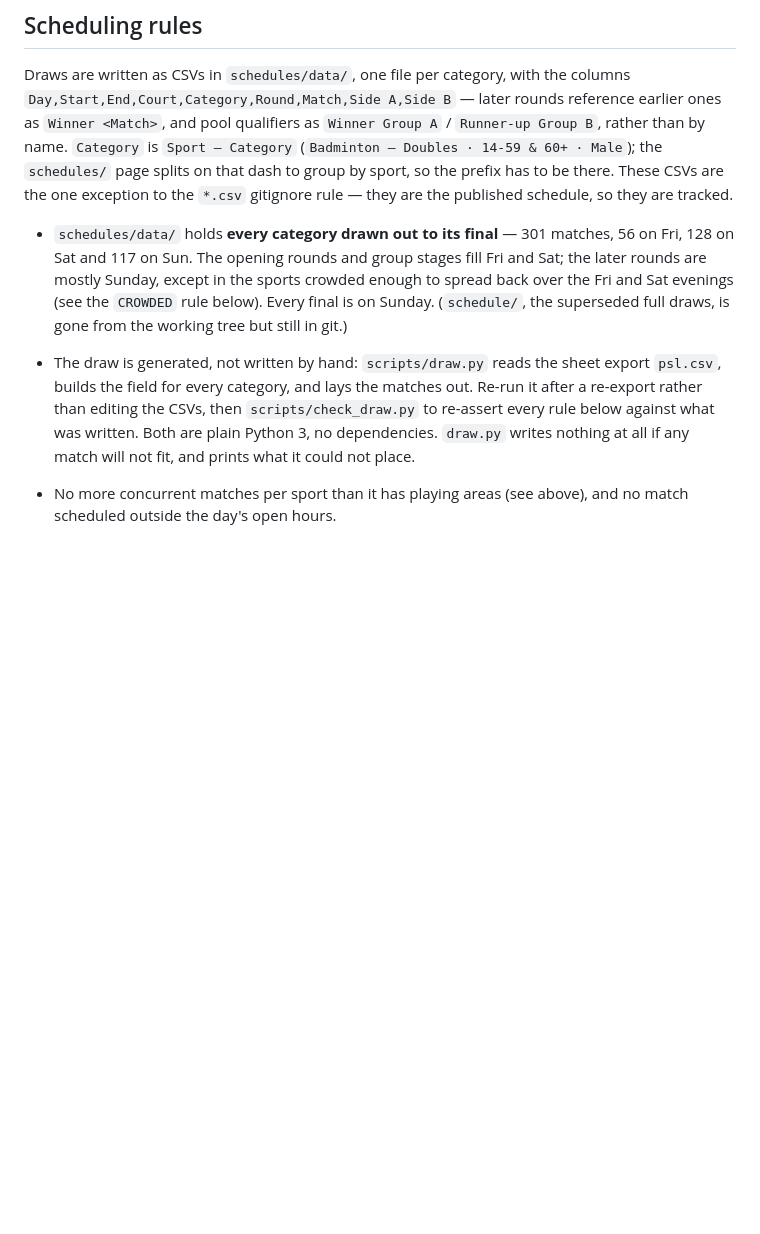
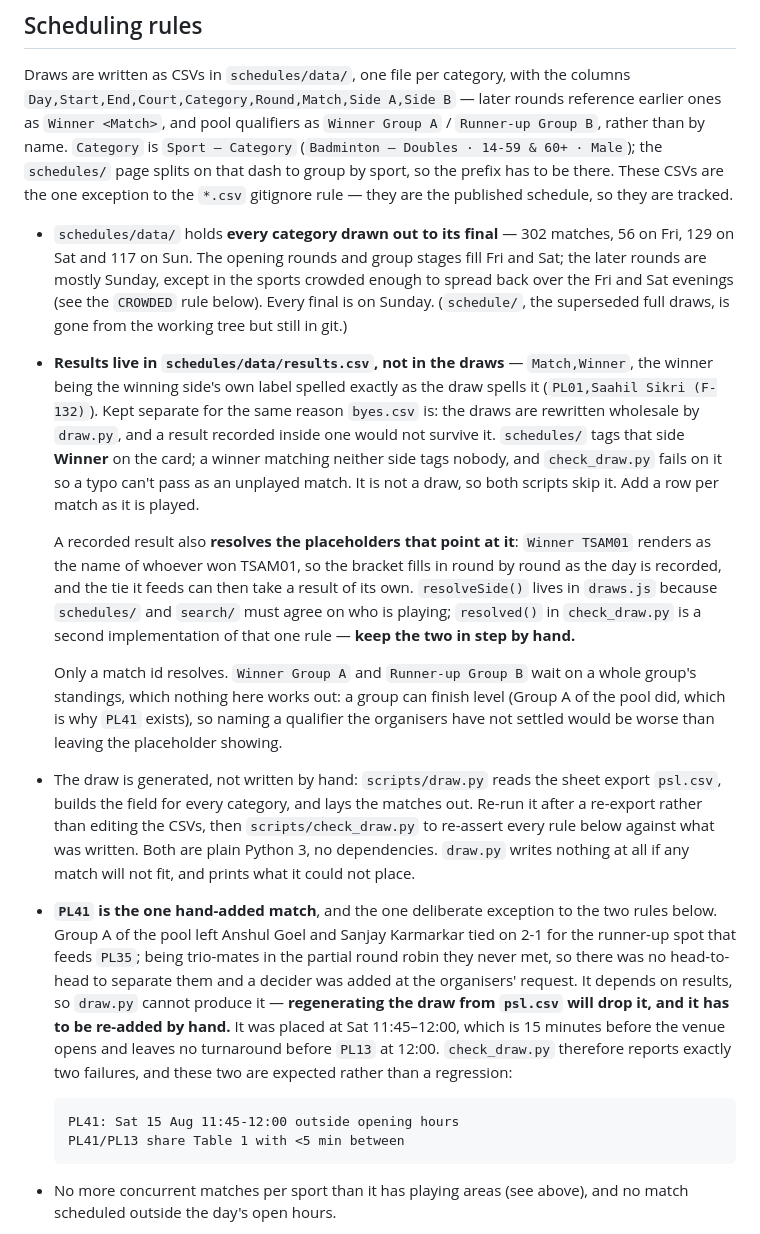
Before and after one commit to kaunteya/jade-indoor, a Markdown page: CLAUDE.md, the part around one of its changes. GitHub-like rendering; blank space fills up the shorter version.

Commit message:
Document results, the decider and the asset versioning
Records what has to be kept in sync by hand: the ?v= bump when a shared
script changes, the two implementations of the placeholder rule, and the
fact that PL41 is hand-added and will not survive a regenerated draw.

````diff
--- a/CLAUDE.md
+++ b/CLAUDE.md
@@ -81,16 +83,49 @@ Male`); the `schedules/` page splits on that dash to group by sport, so the pref
 there. These CSVs are the one exception to the `*.csv` gitignore rule — they are the
 published schedule, so they are tracked.
 
-- `schedules/data/` holds **every category drawn out to its final** — 301 matches, 56 on Fri,
-  128 on Sat and 117 on Sun. The opening rounds and group stages fill Fri and Sat; the later
+- `schedules/data/` holds **every category drawn out to its final** — 302 matches, 56 on Fri,
+  129 on Sat and 117 on Sun. The opening rounds and group stages fill Fri and Sat; the later
   rounds are mostly Sunday, except in the sports crowded enough to spread back over the Fri
   and Sat evenings (see the `CROWDED` rule below). Every final is on Sunday.
   (`schedule/`, the superseded full draws, is gone from the working tree but still in git.)
+- **Results live in `schedules/data/results.csv`, not in the draws** — `Match,Winner`, the
+  winner being the winning side's own label spelled exactly as the draw spells it
+  (`PL01,Saahil Sikri (F-132)`). Kept separate for the same reason `byes.csv` is: the draws
+  are rewritten wholesale by `draw.py`, and a result recorded inside one would not survive it.
+  `schedules/` tags that side **Winner** on the card; a winner matching neither side tags
+  nobody, and `check_draw.py` fails on it so a typo can't pass as an unplayed match. It is not
+  a draw, so both scripts skip it. Add a row per match as it is played.
+
+  A recorded result also **resolves the placeholders that point at it**: `Winner TSAM01`
+  renders as the name of whoever won TSAM01, so the bracket fills in round by round as the day
+  is recorded, and the tie it feeds can then take a result of its own. `resolveSide()` lives in
+  `draws.js` because `schedules/` and `search/` must agree on who is playing; `resolved()` in
+  `check_draw.py` is a second implementation of that one rule — **keep the two in step by hand.**
+
+  Only a match id resolves. `Winner Group A` and `Runner-up Group B` wait on a whole group's
+  standings, which nothing here works out: a group can finish level (Group A of the pool did,
+  which is why `PL41` exists), so naming a qualifier the organisers have not settled would be
+  worse than leaving the placeholder showing.
 - The draw is generated, not written by hand: `scripts/draw.py` reads the sheet export
   `psl.csv`, builds the field for every category, and lays the matches out. Re-run it after a
   re-export rather than editing the CSVs, then `scripts/check_draw.py` to re-assert every
   rule below against what was written. Both are plain Python 3, no dependencies. `draw.py`
   writes nothing at all if any match will not fit, and prints what it could not place.
+- **`PL41` is the one hand-added match**, and the one deliberate exception to the two rules
+  below. Group A of the pool left Anshul Goel and Sanjay Karmarkar tied on 2-1 for the
+  runner-up spot that feeds `PL35`; being trio-mates in the partial round robin they never
+  met, so there was no head-to-head to separate them and a decider was added at the
+  organisers' request. It depends on results, so `draw.py` cannot produce it — **regenerating
+  the draw from `psl.csv` will drop it, and it has to be re-added by hand.** It was placed at
+  Sat 11:45–12:00, which is 15 minutes before the venue opens and leaves no turnaround before
+  `PL13` at 12:00. `check_draw.py` therefore reports exactly two failures, and these two are
+  expected rather than a regression:
+
+  ```
+  PL41: Sat 15 Aug 11:45-12:00 outside opening hours
+  PL41/PL13 share Table 1 with <5 min between
+  ```
+
 - No more concurrent matches per sport than it has playing areas (see above), and no match
   scheduled outside the day's open hours.
 - Consecutive matches on the same court/table/board are a turnaround apart — 5 minutes, or
````
Also changed, not shown: other parts of CLAUDE.md (+3 -1 lines).
